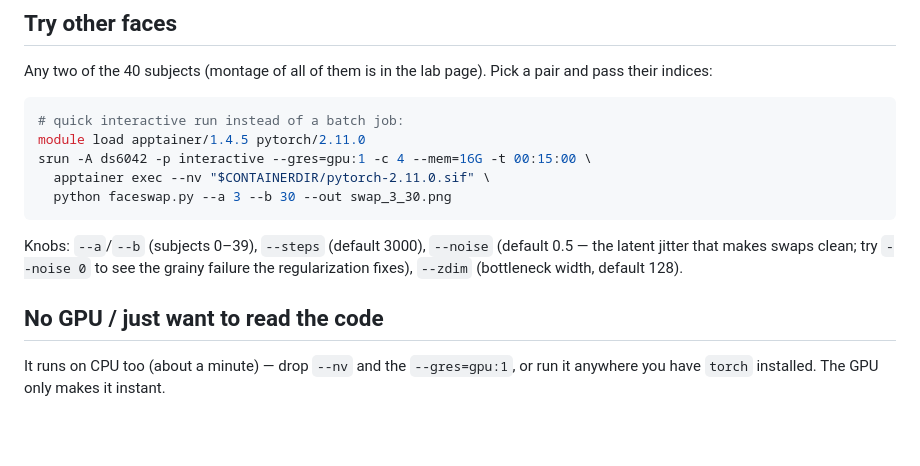
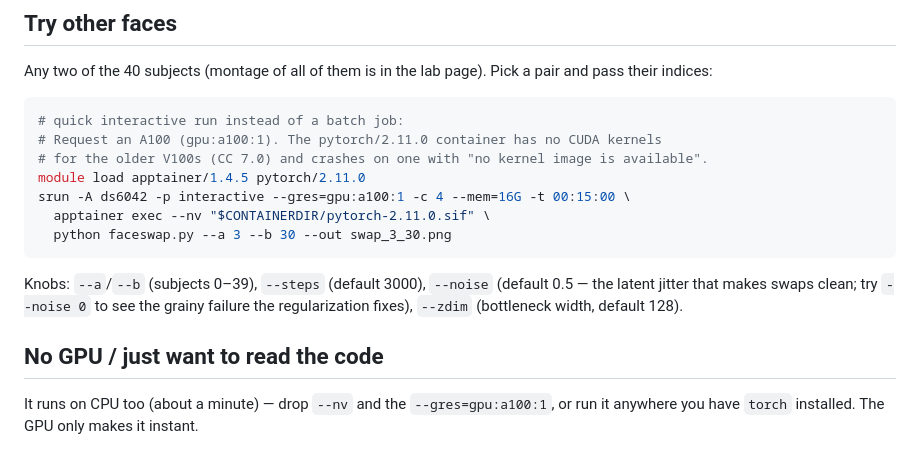
Before and after one commit to researcher111/ML-Security-Public, a Markdown page: labs/lab-20/README-faceswap.md, the part around the change. Rendered like a GitHub page; blank space fills up the shorter version.

Commit message:
Lab 20: pin A100 in the remaining faceswap docs too
The interactive srun example in README-faceswap.md still requested a
generic gpu:1, which can land on a V100 and crash the pytorch/2.11.0
container. Pin gpu:a100:1 there and update the CPU-fallback note and the
instructor NOTES.md to match. The GAN/diffusion generative runs already
go through run_hpc.slurm, which was pinned in the previous commit.

Co-Authored-By: Claude Opus 4.8 <noreply@anthropic.com>

````diff
--- a/labs/lab-20/README-faceswap.md
+++ b/labs/lab-20/README-faceswap.md
@@ -71,8 +71,10 @@ pair and pass their indices:
 
 ```bash
 # quick interactive run instead of a batch job:
+# Request an A100 (gpu:a100:1). The pytorch/2.11.0 container has no CUDA kernels
+# for the older V100s (CC 7.0) and crashes on one with "no kernel image is available".
 module load apptainer/1.4.5 pytorch/2.11.0
-srun -A ds6042 -p interactive --gres=gpu:1 -c 4 --mem=16G -t 00:15:00 \
+srun -A ds6042 -p interactive --gres=gpu:a100:1 -c 4 --mem=16G -t 00:15:00 \
   apptainer exec --nv "$CONTAINERDIR/pytorch-2.11.0.sif" \
   python faceswap.py --a 3 --b 30 --out swap_3_30.png
 ```
@@ -83,5 +85,5 @@ failure the regularization fixes), `--zdim` (bottleneck width, default 128).
 
 ## No GPU / just want to read the code
 
-It runs on CPU too (about a minute) — drop `--nv` and the `--gres=gpu:1`, or run
+It runs on CPU too (about a minute) — drop `--nv` and the `--gres=gpu:a100:1`, or run
 it anywhere you have `torch` installed. The GPU only makes it instant.
````
Also changed, not shown: labs/lab-20/NOTES.md (+2 -2 lines).
